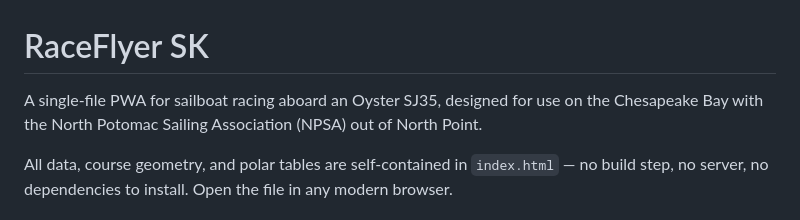
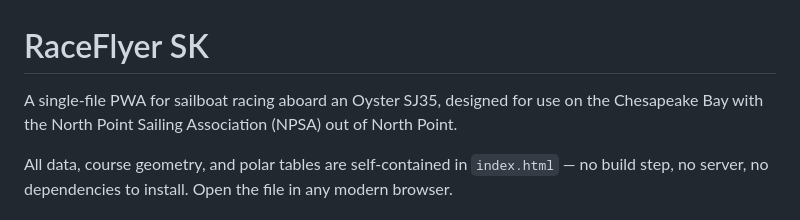
Before and after one commit to cptnslick/RaceFlyerSK, a Markdown page: README.md, the part around the change. Rendered like a GitHub page.

Commit message:
Fix: NPSA = North Point Sailing Association (not North Potomac)
Co-Authored-By: Claude Sonnet 4.6 <noreply@anthropic.com>

```diff
--- a/README.md
+++ b/README.md
@@ -1,6 +1,6 @@
 # RaceFlyer SK
 
-A single-file PWA for sailboat racing aboard an Oyster SJ35, designed for use on the Chesapeake Bay with the North Potomac Sailing Association (NPSA) out of North Point.
+A single-file PWA for sailboat racing aboard an Oyster SJ35, designed for use on the Chesapeake Bay with the North Point Sailing Association (NPSA) out of North Point.
 
 All data, course geometry, and polar tables are self-contained in `index.html` — no build step, no server, no dependencies to install. Open the file in any modern browser.
 
```
